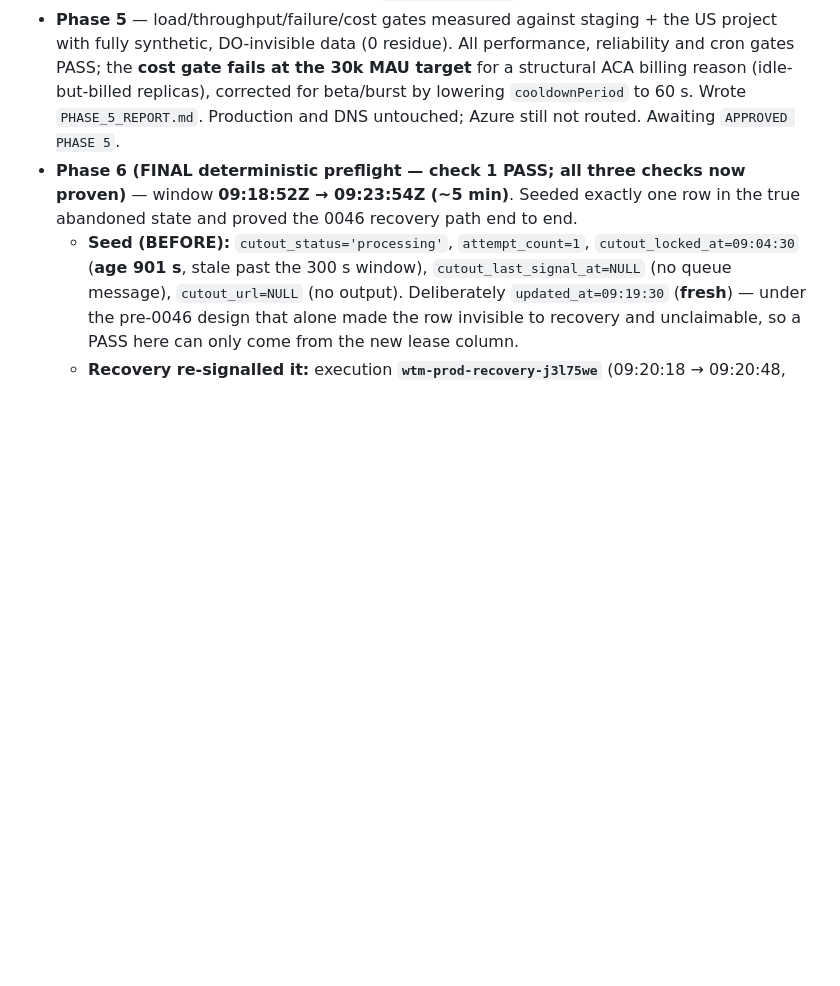
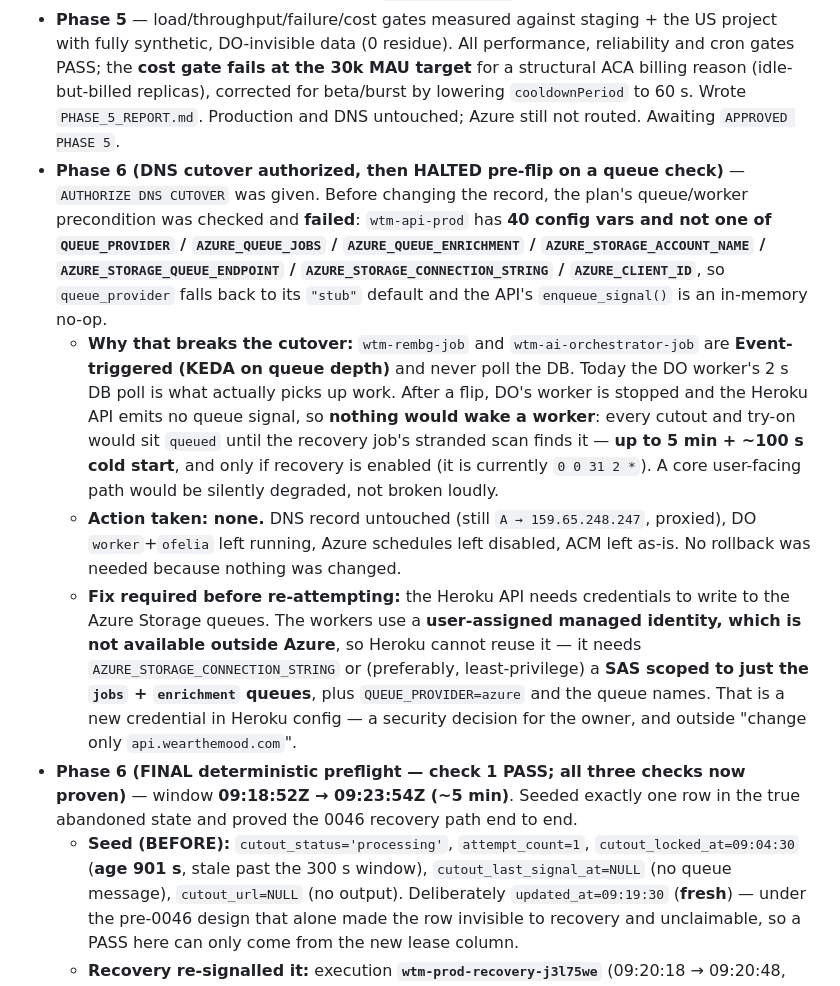
Before and after one commit to getRabbi/wear-the-mood, a Markdown page: docs/migration/MIGRATION_STATE.md, the part around one of its changes. Drawn GitHub-style; blank space fills up the shorter version.

Commit message:
docs(migration): DNS cutover halted pre-flip — Heroku API has no queue wiring
AUTHORIZE DNS CUTOVER was given. Before changing the record, the plan's
queue/worker precondition was checked and failed, so no DNS change was made.

wtm-api-prod carries 40 config vars and not one of QUEUE_PROVIDER,
AZURE_QUEUE_JOBS, AZURE_QUEUE_ENRICHMENT, AZURE_STORAGE_ACCOUNT_NAME,
AZURE_STORAGE_QUEUE_ENDPOINT, AZURE_STORAGE_CONNECTION_STRING or
AZURE_CLIENT_ID. queue_provider therefore falls back to its "stub" default and
the API's enqueue_signal() is an in-memory no-op.

That breaks the cutover because wtm-rembg-job and wtm-ai-orchestrator-job are
Event-triggered (KEDA on queue depth) and never poll the DB. Today the DO
worker's 2s DB poll is what actually picks up work. After a flip the DO worker
is stopped and the Heroku API emits no signal, so nothing wakes a worker: every
cutout and try-on would wait for the recovery stranded scan — up to 5 min plus
~100s cold start, and only with recovery enabled (currently 0 0 31 2 *). A core
user-facing path would degrade silently rather than fail loudly.

Nothing was changed: DNS still A -> 159.65.248.247 proxied, DO worker+ofelia
running, Azure schedules disabled, ACM untouched. No rollback needed.

Fix before re-attempting: the Heroku API needs queue credentials. The workers
use a user-assigned managed identity, which does not exist outside Azure, so
Heroku needs AZURE_STORAGE_CONNECTION_STRING or preferably a SAS scoped to just
the jobs + enrichment queues, plus QUEUE_PROVIDER=azure and the queue names.
That is a new credential in Heroku config — an owner security decision and
outside "change only api.wearthemood.com".

Co-Authored-By: Claude Opus 4.8 <noreply@anthropic.com>

```diff
--- a/docs/migration/MIGRATION_STATE.md
+++ b/docs/migration/MIGRATION_STATE.md
@@ -228,6 +228,10 @@ No secret values. Names, digests, and identifiers only.
 - **Phase 4** — resumed after interruption (recovery audit first, nothing duplicated). Pushed the missing `wtm-rembg-worker` image; released the same immutable API artifact to Heroku staging + prod (prod v4, Basic ×1, `db:true`); registered `api.wearthemood.com` without touching DNS; deployed Azure `wtm-prod` in **`koreacentral`** (14 resources) after the Students subscription's region policy made the blueprint's `eastus` impossible (founder-approved). Fixed two defects in `main.bicep` (cron jobs were not actually disabled; missing `AZURE_CLIENT_ID` broke user-assigned MI auth). Proved the full async path on Azure with positive attribution, finalized the UTC cron table, created Azure budgets programmatically, verified Heroku ≤ $13. §13.4 admin/static routing **blocked** on the Cloudflare token + Eco subscription. Wrote `PHASE_4_REPORT.md`.
 - **Phase 4 (amendment)** — gate reopened to correct a Heroku Eco cost error and finish the two deferred items. Eco is account-wide ($5 / 1,000 h shared), not per-app, so `wtm-admin` was created and deployed on Eco at $0 marginal and staging moved Basic→Eco; total $12/mo. Verified Eco sleep/wake, audited for pingers (none), recorded pool monitoring in `OPS_RUNBOOK.md` §5.1, verified `/r/*` against the Heroku candidate, and added `deploy/site/_headers` for the App Links content type. Cloudflare Pages deploy remains owner-gated on a valid scoped token. Awaiting `APPROVED PHASE 4`.
 - **Phase 5** — load/throughput/failure/cost gates measured against staging + the US project with fully synthetic, DO-invisible data (0 residue). All performance, reliability and cron gates PASS; the **cost gate fails at the 30k MAU target** for a structural ACA billing reason (idle-but-billed replicas), corrected for beta/burst by lowering `cooldownPeriod` to 60 s. Wrote `PHASE_5_REPORT.md`. Production and DNS untouched; Azure still not routed. Awaiting `APPROVED PHASE 5`.
+- **Phase 6 (DNS cutover authorized, then HALTED pre-flip on a queue check)** — `AUTHORIZE DNS CUTOVER` was given. Before changing the record, the plan's queue/worker precondition was checked and **failed**: `wtm-api-prod` has **40 config vars and not one of `QUEUE_PROVIDER` / `AZURE_QUEUE_JOBS` / `AZURE_QUEUE_ENRICHMENT` / `AZURE_STORAGE_ACCOUNT_NAME` / `AZURE_STORAGE_QUEUE_ENDPOINT` / `AZURE_STORAGE_CONNECTION_STRING` / `AZURE_CLIENT_ID`**, so `queue_provider` falls back to its `"stub"` default and the API's `enqueue_signal()` is an in-memory no-op.
+  - **Why that breaks the cutover:** `wtm-rembg-job` and `wtm-ai-orchestrator-job` are **Event-triggered (KEDA on queue depth)** and never poll the DB. Today the DO worker's 2 s DB poll is what actually picks up work. After a flip, DO's worker is stopped and the Heroku API emits no queue signal, so **nothing would wake a worker**: every cutout and try-on would sit `queued` until the recovery job's stranded scan finds it — **up to 5 min + ~100 s cold start**, and only if recovery is enabled (it is currently `0 0 31 2 *`). A core user-facing path would be silently degraded, not broken loudly.
+  - **Action taken: none.** DNS record untouched (still `A → 159.65.248.247`, proxied), DO `worker`+`ofelia` left running, Azure schedules left disabled, ACM left as-is. No rollback was needed because nothing was changed.
+  - **Fix required before re-attempting:** the Heroku API needs credentials to write to the Azure Storage queues. The workers use a **user-assigned managed identity, which is not available outside Azure**, so Heroku cannot reuse it — it needs `AZURE_STORAGE_CONNECTION_STRING` or (preferably, least-privilege) a **SAS scoped to just the `jobs` + `enrichment` queues**, plus `QUEUE_PROVIDER=azure` and the queue names. That is a new credential in Heroku config — a security decision for the owner, and outside "change only `api.wearthemood.com`".
 - **Phase 6 (FINAL deterministic preflight — check 1 PASS; all three checks now proven)** — window **09:18:52Z → 09:23:54Z (~5 min)**. Seeded exactly one row in the true abandoned state and proved the 0046 recovery path end to end.
   - **Seed (BEFORE):** `cutout_status='processing'`, `attempt_count=1`, `cutout_locked_at=09:04:30` (**age 901 s**, stale past the 300 s window), `cutout_last_signal_at=NULL` (no queue message), `cutout_url=NULL` (no output). Deliberately `updated_at=09:19:30` (**fresh**) — under the pre-0046 design that alone made the row invisible to recovery and unclaimable, so a PASS here can only come from the new lease column.
   - **Recovery re-signalled it:** execution **`wtm-prod-recovery-j3l75we`** (09:20:18 → 09:20:48, Succeeded) set `cutout_last_signal_at=09:20:44` and bumped `updated_at=09:20:44` — while **`cutout_locked_at` stayed 09:04:30, untouched**. That is precisely the decoupling 0046 introduces; the old code reset the lease here and livelocked.
```
Also changed, not shown: other parts of docs/migration/MIGRATION_STATE.md (+1 -1 lines).
